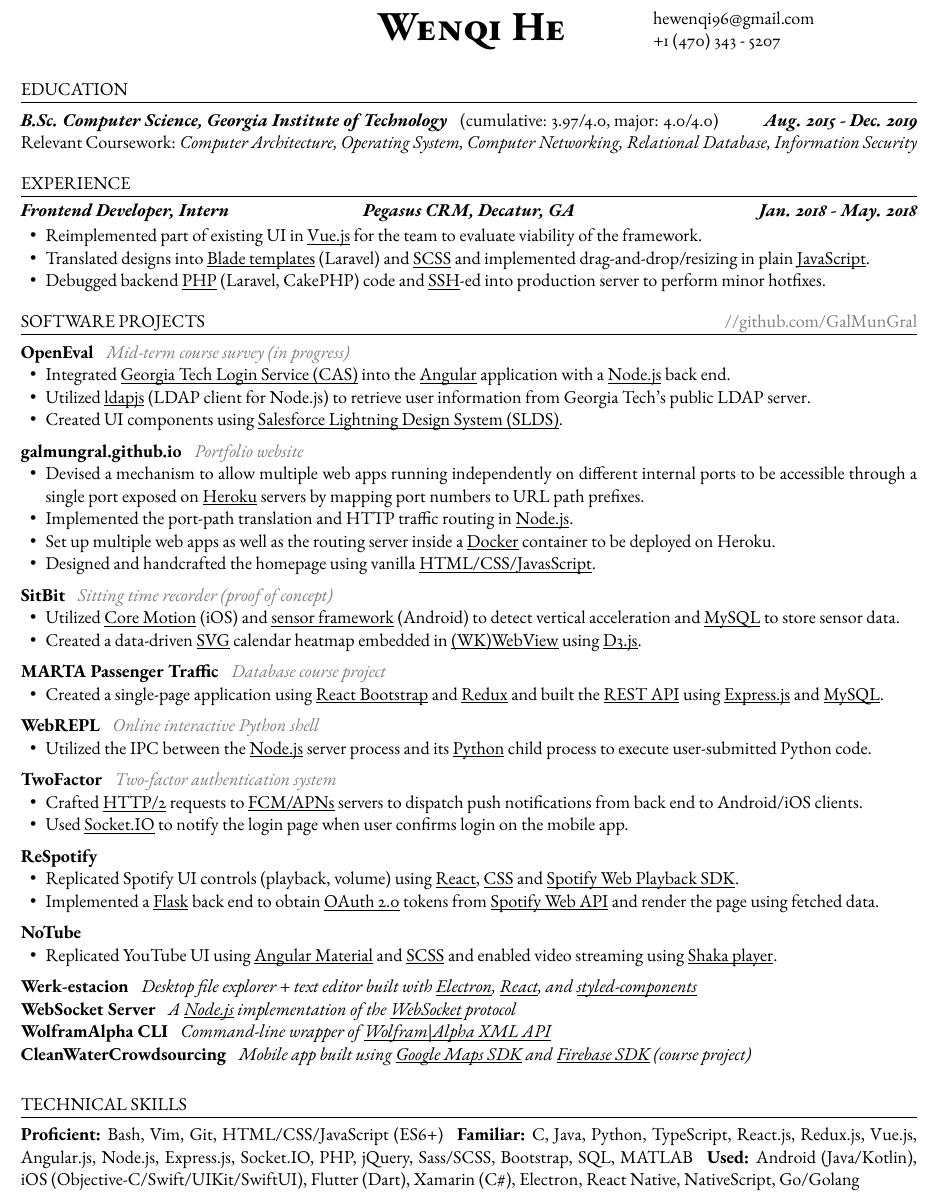
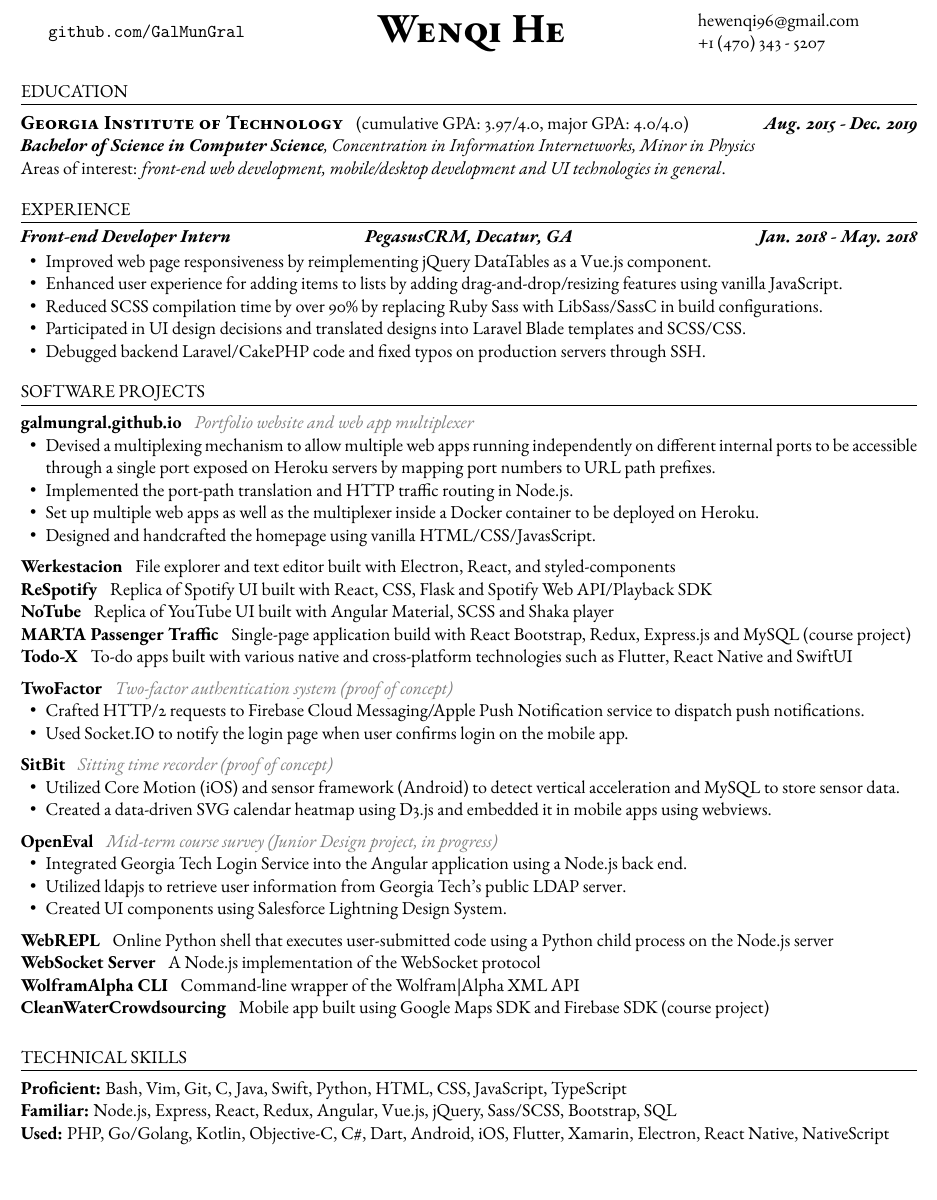
Before and after one commit to GalMunGral/galmungal.github.io, a LaTeX CV (resume/resume.tex): part of the page, cut so that both start at the same text. Compiled offline with pdfLaTeX.

Commit message:
Update Resume

```diff
--- a/resume/resume.tex
+++ b/resume/resume.tex
@@ -15,88 +15,72 @@
 
 \pagestyle{empty}
 \begin{document}
-
 \noindent
-\parbox{0.3\textwidth}{\quad}
-\parbox{0.4\textwidth}{\centerline{\Huge\scshape\bfseries Wenqi He}}
-\parbox{0.3\textwidth}{hewenqi96@gmail.com\\+1 (470) 343 - 5207}
-
+\parbox{0.25\textwidth}{\hfill\texttt{github.com/GalMunGral}}
+\parbox{0.5\textwidth}{\centerline{\Huge\scshape\bfseries Wenqi He}}
+\parbox{0.25\textwidth}{hewenqi96@gmail.com\\+1 (470) 343 - 5207}
+%
 \section*{EDUCATION}
-{\bfseries\itshape B.Sc. Computer Science, Georgia Institute of Technology} \enspace (cumulative: 3.97/4.0, major: 4.0/4.0) \hfill {\itshape\bfseries Aug. 2015 - Dec. 2019}\\
-{Relevant Coursework: \textit{Computer Architecture, Operating System, Computer Networking, Relational Database, Information Security}}
-
+{\large\scshape\bfseries Georgia Institute of Technology} \enspace (cumulative GPA: 3.97/4.0, major GPA: 4.0/4.0) \hfill {\itshape\bfseries Aug. 2015 - Dec. 2019}\\
+{\itshape {\bfseries Bachelor of Science in Computer Science}, Concentration in Information Internetworks,  Minor in Physics}\\
+Areas of interest: \textit{front-end web development, mobile/desktop development and UI technologies in general}.
 \vspace{-0.5em}
 
 \section*{EXPERIENCE}
-\centertitle{Frontend Developer, Intern}{Pegasus CRM, Decatur, GA}{Jan. 2018 - May. 2018}
+\centertitle{Front-end Developer Intern}{PegasusCRM, Decatur, GA}{Jan. 2018 - May. 2018}
 \begin{itemize}[leftmargin=15pt, noitemsep, topsep=0pt]
-\item Reimplemented part of existing UI in \underline{\smash{Vue.js}} for the team to evaluate viability of the framework.
-\item Translated designs into \underline{\smash{Blade templates}} (Laravel) and \underline{SCSS} and implemented drag-and-drop/resizing in plain \underline{\smash{JavaScript}}.
-\item Debugged backend \underline{PHP} (Laravel, CakePHP) code and \underline{SSH}-ed into production server to perform minor hotfixes.
+\item Improved web page responsiveness by reimplementing jQuery DataTables as a Vue.js component.
+\item Enhanced user experience for adding items to lists by adding drag-and-drop/resizing features using vanilla JavaScript.
+\item Reduced SCSS compilation time by over 90\% by replacing Ruby Sass with LibSass/SassC in build configurations.
+\item Participated in UI design decisions and translated designs into Laravel Blade templates and SCSS/CSS.
+\item Debugged backend Laravel/CakePHP code and fixed typos on production servers through SSH.
 \end{itemize}
 \vspace{-0.5em}
 
-\section*{SOFTWARE PROJECTS \hfill \color{gray}{//github.com/GalMunGral}}
-\textbf{OpenEval} \enspace \textit{\color{gray} Mid-term course survey (in progress)}
+\section*{SOFTWARE PROJECTS}
+\textbf{galmungral.github.io}  \enspace \textit{\color{gray} Portfolio website and web app multiplexer}
 \begin{itemize}[leftmargin=15pt, noitemsep, topsep=0pt]
-\item Integrated \underline{\smash{Georgia Tech Login Service (CAS)}} into the \underline{\smash{Angular}} application with a \underline{\smash{Node.js}} back end.
-\item Utilized \underline{\smash{ldapjs}} (LDAP client for Node.js) to retrieve user information from Georgia Tech's public LDAP server.
-\item Created UI components using \underline{\smash{Salesforce Lightning Design System (SLDS)}}.
+\item Devised a multiplexing mechanism to allow multiple web apps running independently on different internal ports to be accessible through a single port exposed on Heroku servers by mapping port numbers to URL path prefixes.
+\item Implemented the port-path translation and HTTP traffic routing in Node.js.
+\item Set up multiple web apps as well as the multiplexer inside a Docker container to be deployed on Heroku.
+\item Designed and handcrafted the homepage using vanilla HTML/CSS/JavasScript.
 \end{itemize}
 \vspace{0.5em}
+\textbf{Werkestacion} \enspace File explorer and text editor built with Electron, React, and styled-components\\
+\textbf{ReSpotify} \enspace Replica of Spotify UI built with React, CSS, Flask and Spotify Web API/Playback SDK\\
+\textbf{NoTube} \enspace Replica of YouTube UI built with Angular Material, SCSS and Shaka player\\
+\textbf{MARTA Passenger Traffic} \enspace Single-page application build with React Bootstrap, Redux, Express.js and MySQL (course project)\\
+\textbf{Todo-X} \enspace To-do apps built with various native and cross-platform technologies such as Flutter, React Native and SwiftUI\vspace{0.5em}\\
 %
-\textbf{galmungral.github.io}  \enspace \textit{\color{gray} Portfolio website}
+\textbf{TwoFactor} \enspace \textit{\color{gray} Two-factor authentication system (proof of concept)}
 \begin{itemize}[leftmargin=15pt, noitemsep, topsep=0pt]
-\item Devised a mechanism to allow multiple web apps running independently on different internal ports to be accessible through a single port exposed on \underline{Heroku} servers by mapping port numbers to URL path prefixes.
-\item Implemented the port-path translation and HTTP traffic routing in \underline{\smash{Node.js}}.
-\item Set up multiple web apps as well as the routing server inside a \underline{Docker} container to be deployed on Heroku.
-\item Designed and handcrafted the homepage using vanilla \underline{\smash{HTML/CSS/JavasScript}}.
+\item Crafted HTTP/2 requests to Firebase Cloud Messaging/Apple Push Notification service to dispatch push notifications.
+\item Used Socket.IO to notify the login page when user confirms login on the mobile app.
 \end{itemize}
 \vspace{0.5em}
 %
 \textbf{SitBit} \enspace \textit{\color{gray} Sitting time recorder (proof of concept)}
 \begin{itemize}[leftmargin=15pt, noitemsep, topsep=0pt]
-\item Utilized \underline{Core Motion} (iOS) and \underline{\smash{sensor framework}} (Android) to detect vertical acceleration and \underline{\smash{MySQL}} to store sensor data.
-\item Created a data-driven \underline{SVG} calendar heatmap embedded in \underline{\smash{(WK)WebView}} using \underline{\smash{D3.js}}.
+\item Utilized Core Motion (iOS) and sensor framework (Android) to detect vertical acceleration and MySQL to store sensor data.
+\item Created a data-driven SVG calendar heatmap using D3.js and embedded it in mobile apps using webviews.
 \end{itemize}
 \vspace{0.5em}
 %
-\textbf{MARTA Passenger Traffic} \enspace \textit{\color{gray} Database course project}
+\textbf{OpenEval} \enspace \textit{\color{gray} Mid-term course survey (Junior Design project, in progress)}
 \begin{itemize}[leftmargin=15pt, noitemsep, topsep=0pt]
-\item Created a single-page application using \underline{\smash{React Bootstrap}} and \underline{\smash{Redux}} and built the \underline{REST API} using \underline{\smash{Express.js}} and \underline{\smash{MySQL}}.
+\item Integrated Georgia Tech Login Service  into the Angular application using a Node.js back end.
+\item Utilized ldapjs to retrieve user information from Georgia Tech's public LDAP server.
+\item Created UI components using Salesforce Lightning Design System.
 \end{itemize}
 \vspace{0.5em}
 %
-\textbf{WebREPL}  \enspace \textit{\color{gray} Online interactive Python shell}
-\begin{itemize}[leftmargin=15pt, noitemsep, topsep=0pt]
-\item Utilized the IPC between the \underline{\smash{Node.js}} server process and its \underline{\smash{Python}} child process to execute user-submitted Python code.
-\end{itemize}
-\vspace{0.5em}
-%
-\textbf{TwoFactor} \enspace \textit{\color{gray} Two-factor authentication system}
-\begin{itemize}[leftmargin=15pt, noitemsep, topsep=0pt]
-\item Crafted \underline{HTTP/2} requests to \underline{\smash{FCM/APNs}} servers to dispatch push notifications from back end to Android/iOS clients.
-\item Used \underline{\smash{Socket.IO}} to notify the login page when user confirms login on the mobile app.
-\end{itemize}
-\vspace{0.5em}
-%
-\textbf{ReSpotify}
-\begin{itemize}[leftmargin=15pt, noitemsep, topsep=0pt]
-\item Replicated Spotify UI controls (playback, volume) using \underline{\smash{React}}, \underline{CSS} and \underline{\smash{Spotify Web Playback SDK}}.
-\item Implemented a \underline{\smash{Flask}} back end to obtain \underline{OAuth 2.0} tokens from \underline{\smash{Spotify Web API}} and render the page using fetched data.
-\end{itemize}
-\vspace{0.5em}
-%
-\textbf{NoTube}
-\begin{itemize}[leftmargin=15pt, noitemsep, topsep=0pt]
-\item Replicated YouTube UI using \underline{\smash{Angular Material}} and \underline{\smash{SCSS}} and enabled video streaming using \underline{\smash{Shaka player}}.
-\end{itemize}
-\vspace{0.5em}
-%
-\textbf{Werk-estacion} \enspace \textit{Desktop file explorer + text editor built with \underline{Electron}, \underline{React}, and \underline{\smash{styled-components}}}\\
-\textbf{WebSocket Server}  \enspace \textit{A \underline{\smash{Node.js}} implementation of  the \underline{WebSocket} protocol}\\
-\textbf{WolframAlpha CLI} \enspace \textit{Command-line wrapper of \underline{\smash{Wolfram|Alpha XML API}}}\\
-\textbf{CleanWaterCrowdsourcing} \enspace \textit{Mobile app built using \underline{\smash{Google Maps SDK}} and \underline{\smash{Firebase SDK}} (course project)}
+\textbf{WebREPL}  \enspace Online Python shell that executes user-submitted code using a Python child process on the Node.js server\\
+\textbf{WebSocket Server}  \enspace A Node.js implementation of the WebSocket protocol\\
+\textbf{WolframAlpha CLI} \enspace Command-line wrapper of the Wolfram|Alpha XML API\\
+\textbf{CleanWaterCrowdsourcing} \enspace Mobile app built using Google Maps SDK and Firebase SDK (course project)
+
 \section*{TECHNICAL SKILLS}
-\textbf{Proficient:} Bash, Vim, Git, HTML/CSS/JavaScript (ES6+) \enspace\textbf{Familiar:} C, Java, Python, TypeScript, React.js, Redux.js, Vue.js, Angular.js, Node.js, Express.js, Socket.IO, PHP, jQuery, Sass/SCSS, Bootstrap, SQL, MATLAB \enspace\textbf{Used:}  Android (Java/Kotlin), iOS (Objective-C/Swift/UIKit/SwiftUI), Flutter (Dart), Xamarin (C\#), Electron, React Native, NativeScript, Go/Golang
+\textbf{Proficient:} Bash, Vim, Git, C, Java, Swift, Python, HTML, CSS, JavaScript, TypeScript\\
+\textbf{Familiar:} Node.js, Express, React, Redux, Angular, Vue.js, jQuery, Sass/SCSS, Bootstrap, SQL\\
+\textbf{Used:} PHP, Go/Golang, Kotlin, Objective-C, C\#, Dart, Android, iOS, Flutter, Xamarin, Electron, React Native, NativeScript
 \end{document}
```
Also changed, not shown: resume/resume.pdf.
